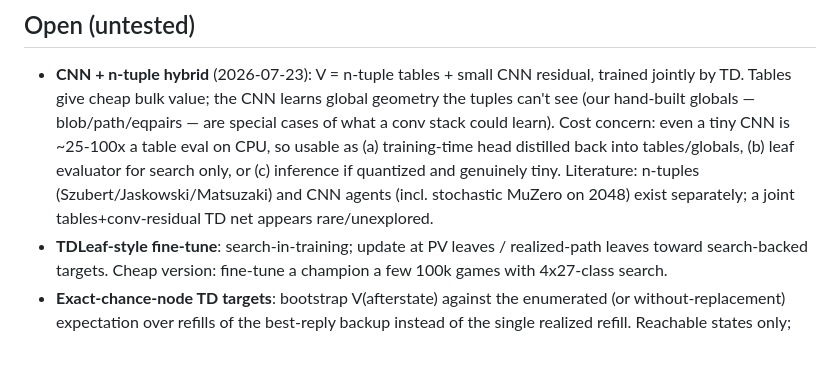
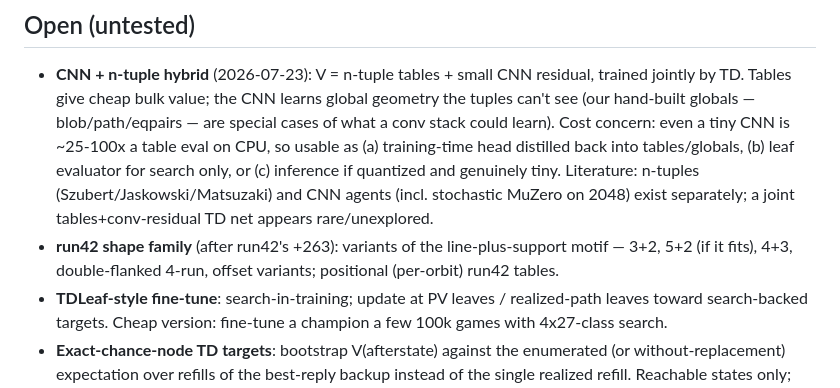
Before and after one commit to willwin4sure/123snake, a Markdown page: results/ideas.md, the part around the change. Rendered like a GitHub page; blank space fills up the shorter version.

Commit message:
Ideas log: run42 shape family follow-ups
Co-Authored-By: Claude Fable 5 <noreply@anthropic.com>

```diff
--- a/results/ideas.md
+++ b/results/ideas.md
@@ -16,6 +16,9 @@ results/; this file tracks the research frontier.)
   genuinely tiny. Literature: n-tuples (Szubert/Jaskowski/Matsuzaki) and
   CNN agents (incl. stochastic MuZero on 2048) exist separately; a
   joint tables+conv-residual TD net appears rare/unexplored.
+- **run42 shape family** (after run42's +263): variants of the
+  line-plus-support motif — 3+2, 5+2 (if it fits), 4+3, double-flanked
+  4-run, offset variants; positional (per-orbit) run42 tables.
 - **TDLeaf-style fine-tune**: search-in-training; update at PV leaves /
   realized-path leaves toward search-backed targets. Cheap version:
   fine-tune a champion a few 100k games with 4x27-class search.
```
